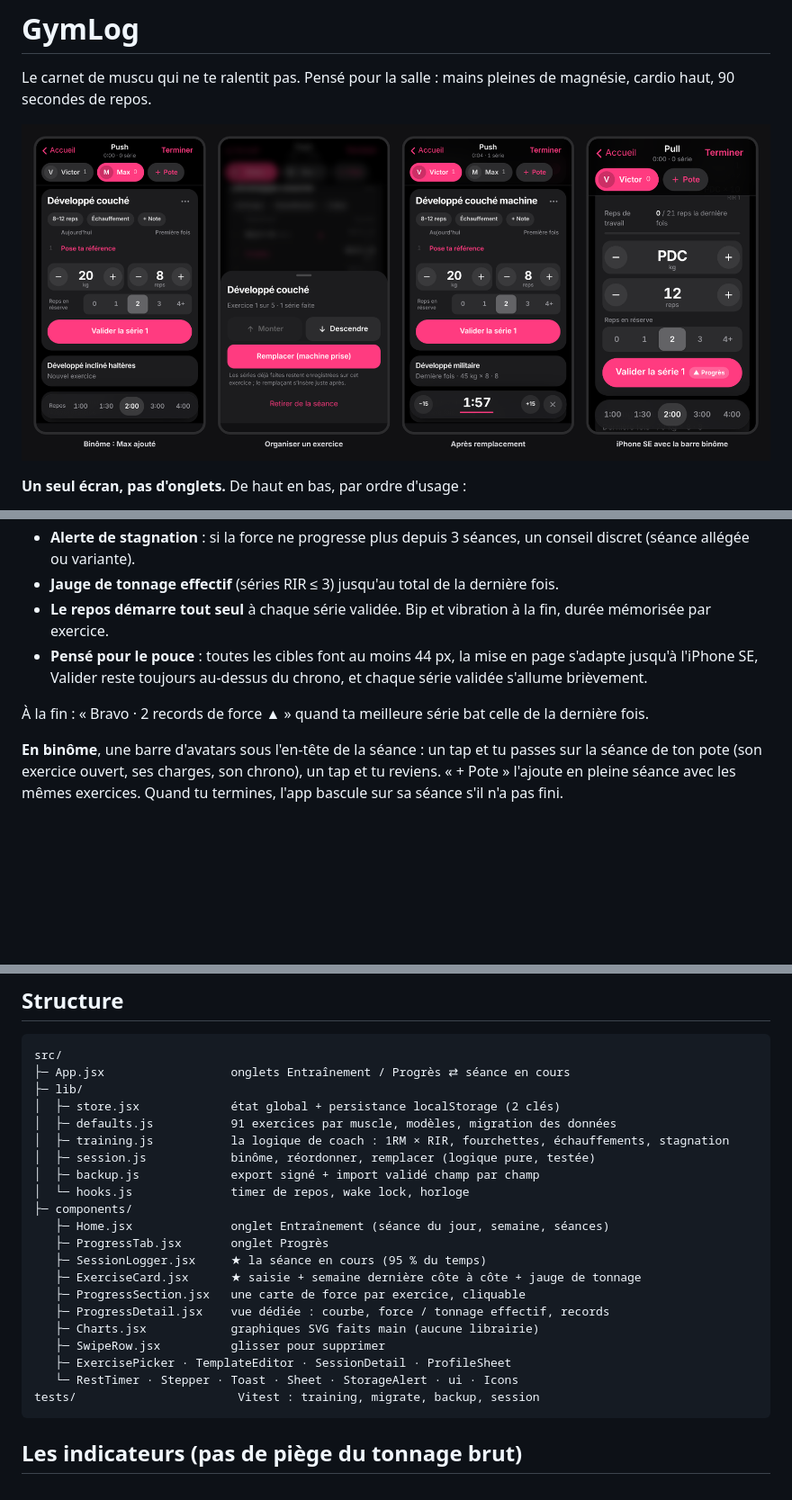
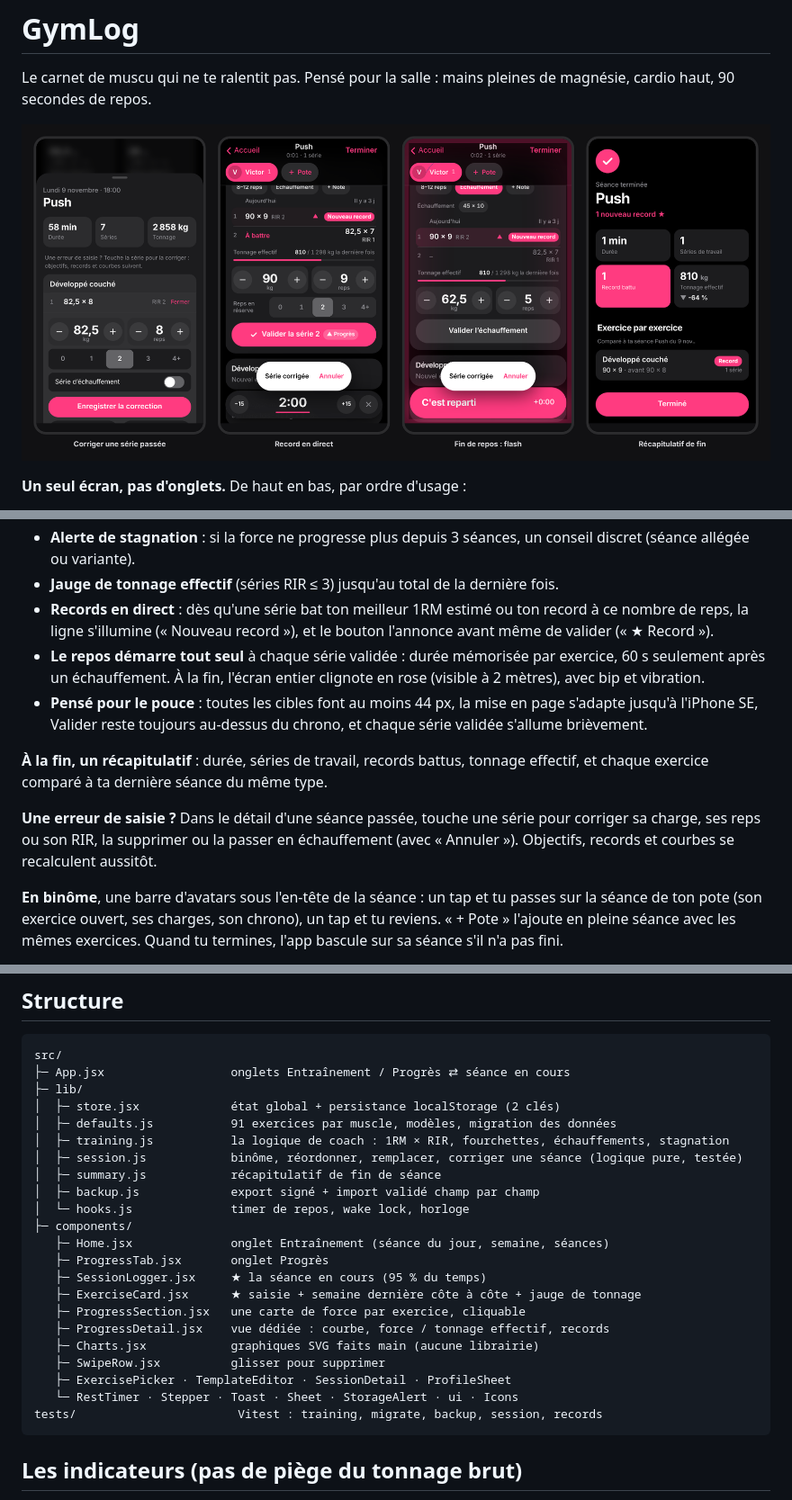
Before and after one commit to VictorOrt-dev/gymlog, a Markdown page: README.md, 3 parts joined by grey strips. Shown at 90% size. Drawn GitHub-style; pictures changed too: docs/preview.png; blank space fills up the shorter version.

````diff
--- a/README.md
+++ b/README.md
@@ -19,10 +19,13 @@ Pendant la séance, tout est sur la carte de l'exercice :
 - **Note par exercice** (« banc cran 3, prise 2 doigts »), gardée d'une séance à l'autre, propre à chaque profil.
 - **Alerte de stagnation** : si la force ne progresse plus depuis 3 séances, un conseil discret (séance allégée ou variante).
 - **Jauge de tonnage effectif** (séries RIR ≤ 3) jusqu'au total de la dernière fois.
-- **Le repos démarre tout seul** à chaque série validée. Bip et vibration à la fin, durée mémorisée par exercice.
+- **Records en direct** : dès qu'une série bat ton meilleur 1RM estimé ou ton record à ce nombre de reps, la ligne s'illumine (« Nouveau record »), et le bouton l'annonce avant même de valider (« ★ Record »).
+- **Le repos démarre tout seul** à chaque série validée : durée mémorisée par exercice, 60 s seulement après un échauffement. À la fin, l'écran entier clignote en rose (visible à 2 mètres), avec bip et vibration.
 - **Pensé pour le pouce** : toutes les cibles font au moins 44 px, la mise en page s'adapte jusqu'à l'iPhone SE, Valider reste toujours au-dessus du chrono, et chaque série validée s'allume brièvement.
 
-À la fin : « Bravo · 2 records de force ▲ » quand ta meilleure série bat celle de la dernière fois.
+**À la fin, un récapitulatif** : durée, séries de travail, records battus, tonnage effectif, et chaque exercice comparé à ta dernière séance du même type.
+
+**Une erreur de saisie ?** Dans le détail d'une séance passée, touche une série pour corriger sa charge, ses reps ou son RIR, la supprimer ou la passer en échauffement (avec « Annuler »). Objectifs, records et courbes se recalculent aussitôt.
 
 **En binôme**, une barre d'avatars sous l'en-tête de la séance : un tap et tu passes sur la séance de ton pote (son exercice ouvert, ses charges, son chrono), un tap et tu reviens. « + Pote » l'ajoute en pleine séance avec les mêmes exercices. Quand tu termines, l'app bascule sur sa séance s'il n'a pas fini.
 
@@ -66,7 +69,8 @@ src/
 │  ├─ store.jsx             état global + persistance localStorage (2 clés)
 │  ├─ defaults.js           91 exercices par muscle, modèles, migration des données
 │  ├─ training.js           la logique de coach : 1RM × RIR, fourchettes, échauffements, stagnation
-│  ├─ session.js            binôme, réordonner, remplacer (logique pure, testée)
+│  ├─ session.js            binôme, réordonner, remplacer, corriger une séance (logique pure, testée)
+│  ├─ summary.js            récapitulatif de fin de séance
 │  ├─ backup.js             export signé + import validé champ par champ
 │  └─ hooks.js              timer de repos, wake lock, horloge
 ├─ components/
@@ -80,7 +84,7 @@ src/
    ├─ SwipeRow.jsx          glisser pour supprimer
    ├─ ExercisePicker · TemplateEditor · SessionDetail · ProfileSheet
    └─ RestTimer · Stepper · Toast · Sheet · StorageAlert · ui · Icons
-tests/                       Vitest : training, migrate, backup, session
+tests/                       Vitest : training, migrate, backup, session, records
 ```
 
 ## Les indicateurs (pas de piège du tonnage brut)
````
Also changed, not shown: other parts of README.md (+1 -1 lines), 16 other files.
